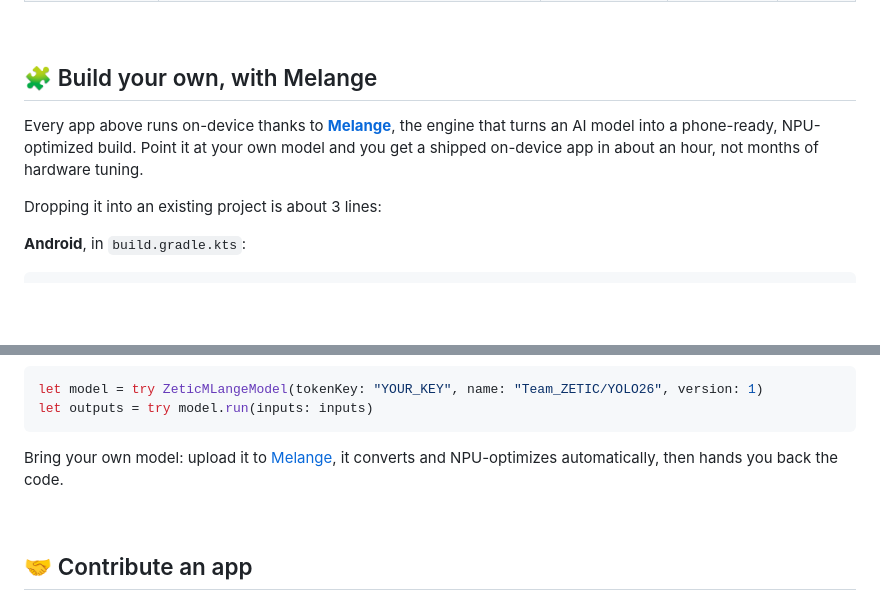
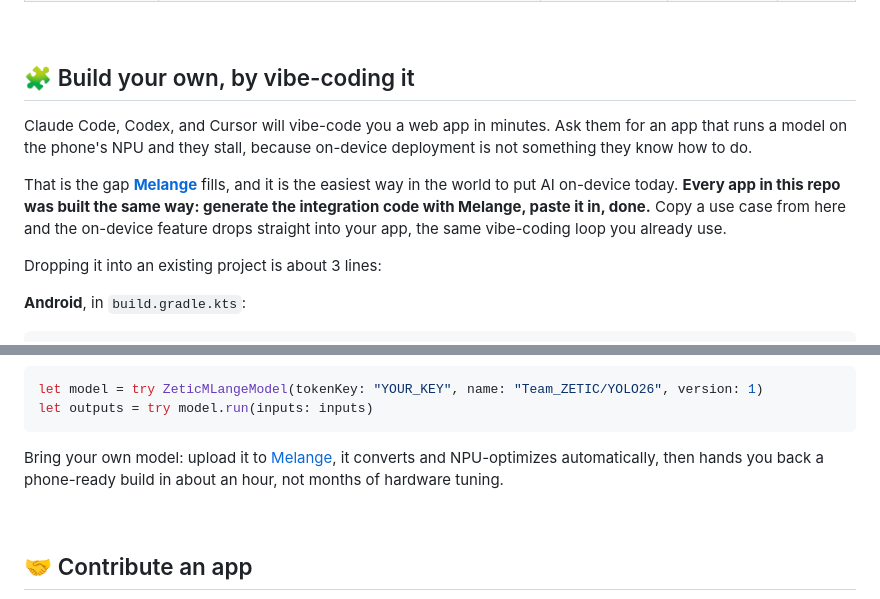
Before and after one commit to zetic-ai/awesome-on-device-ai-apps, a Markdown page: README.md, 2 parts joined by grey strips. GitHub-like rendering; blank space fills up the shorter version.

````diff
--- a/README.md
+++ b/README.md
@@ -143,9 +143,11 @@ cd awesome-on-device-ai-apps
 
 <br/>
 
-## 🧩 Build your own, with Melange
+## 🧩 Build your own, by vibe-coding it
 
-Every app above runs on-device thanks to [**Melange**](https://mlange.zetic.ai), the engine that turns an AI model into a phone-ready, NPU-optimized build. Point it at your own model and you get a shipped on-device app in about an hour, not months of hardware tuning.
+Claude Code, Codex, and Cursor will vibe-code you a web app in minutes. Ask them for an app that runs a model on the phone's NPU and they stall, because on-device deployment is not something they know how to do.
+
+That is the gap [**Melange**](https://mlange.zetic.ai) fills, and it is the easiest way in the world to put AI on-device today. **Every app in this repo was built the same way: generate the integration code with Melange, paste it in, done.** Copy a use case from here and the on-device feature drops straight into your app, the same vibe-coding loop you already use.
 
 Dropping it into an existing project is about 3 lines:
 
@@ -164,7 +166,7 @@ let model = try ZeticMLangeModel(tokenKey: "YOUR_KEY", name: "Team_ZETIC/YOLO26"
 let outputs = try model.run(inputs: inputs)
 ```
 
-Bring your own model: upload it to [Melange](https://mlange.zetic.ai), it converts and NPU-optimizes automatically, then hands you back the code.
+Bring your own model: upload it to [Melange](https://mlange.zetic.ai), it converts and NPU-optimizes automatically, then hands you back a phone-ready build in about an hour, not months of hardware tuning.
 
 <br/>
 
````
Also changed, not shown: TODO.md (+12 -11 lines), docs/LAUNCH.md (added, +186 -0 lines).
